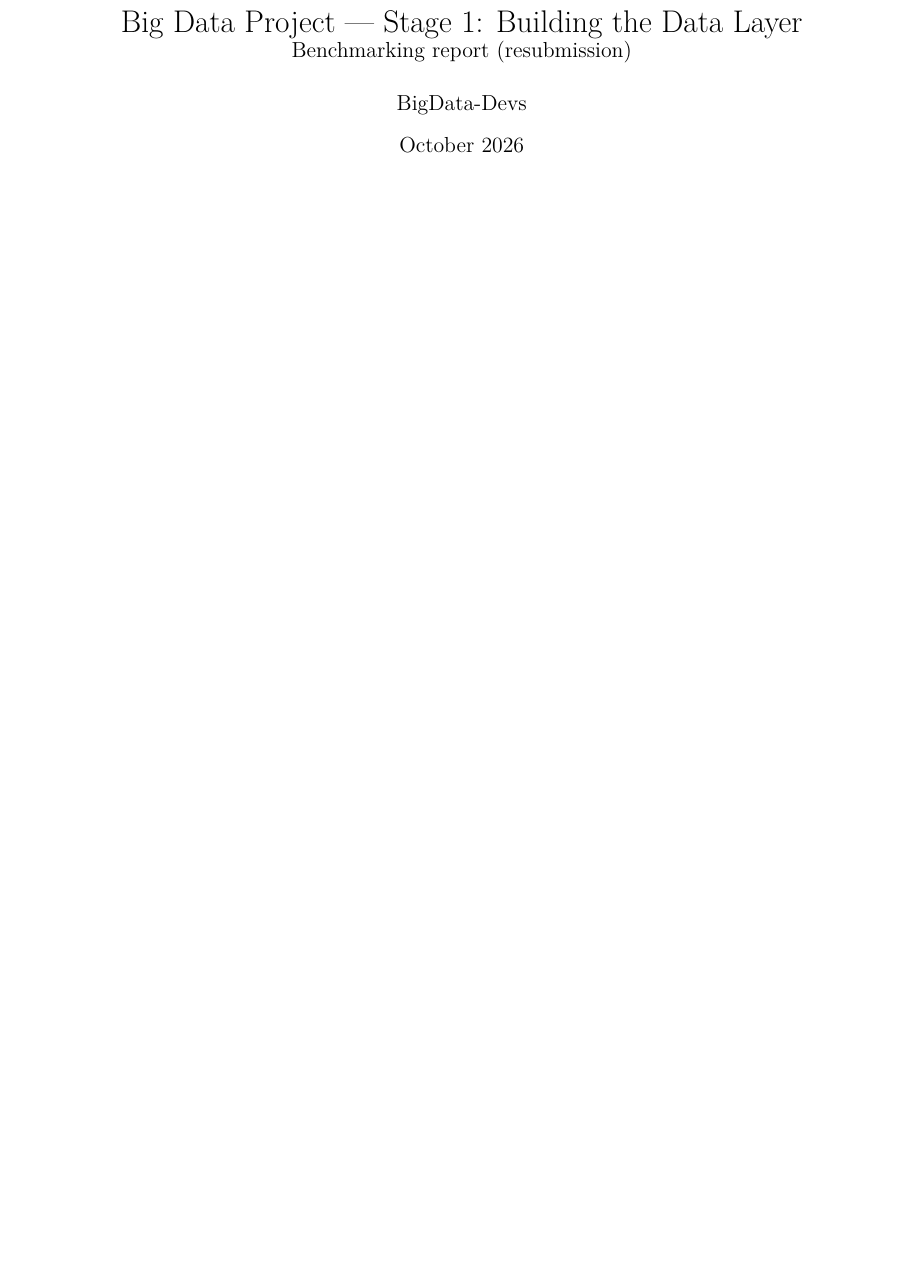
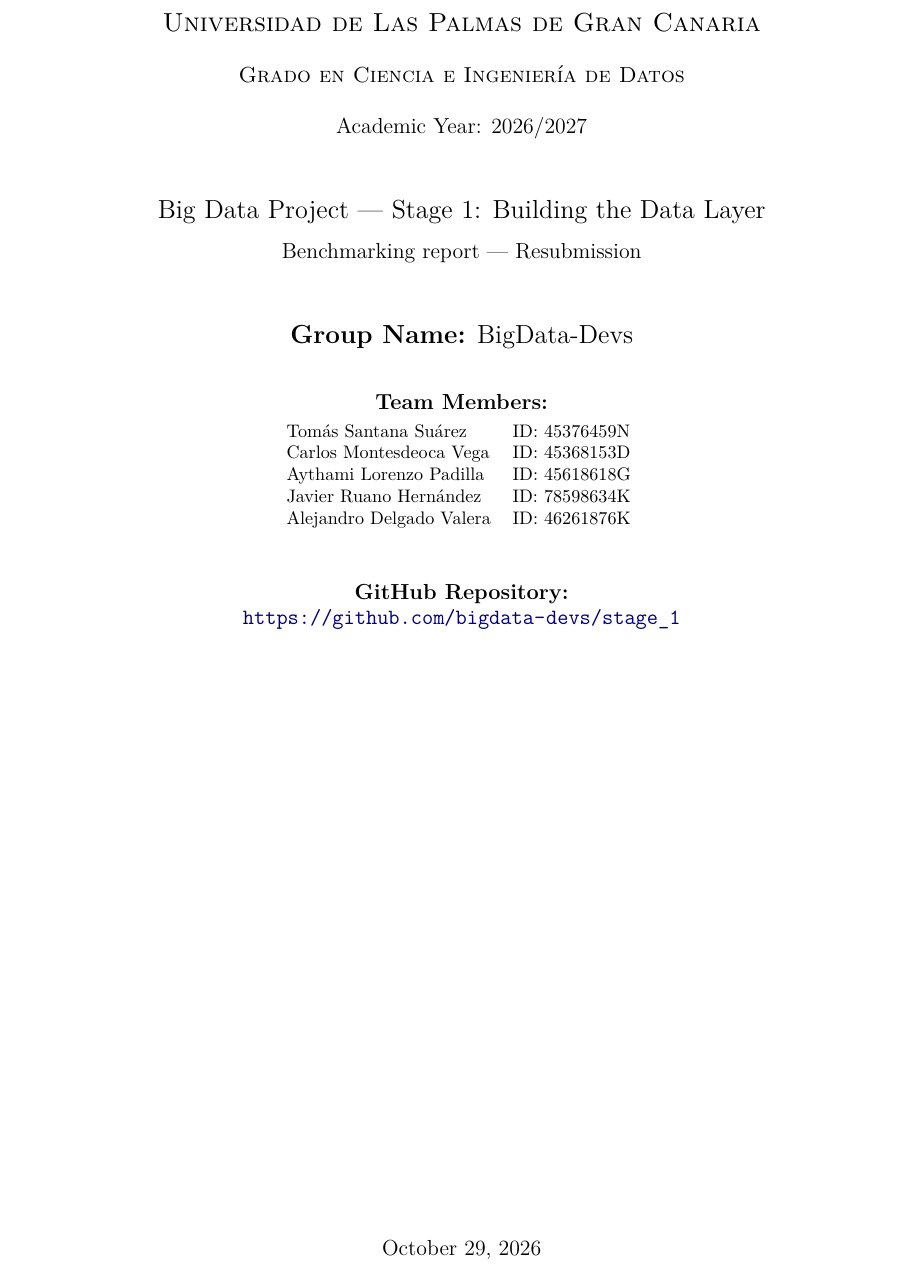
Before and after one commit to bigdata-devs/stage_1, a LaTeX paper (report/main.tex): part of page 1 of 22 before the commit and part of page 1 of 23 after it, cut at the place of the change, the shorter picture padded with empty space. Compiled offline with pdfLaTeX.

Commit message:
docs: add institutional title page and standalone contents page

```diff
--- a/report/main.tex
+++ b/report/main.tex
@@ -25,10 +25,50 @@
 % Numbers fixed by code or by a completed run.
 \newcommand{\fixed}[1]{\textcolor{black}{#1}}
 
-\title{Big Data Project --- Stage 1: Building the Data Layer\\
-\large Benchmarking report (resubmission)}
-\author{BigData-Devs}
-\date{October 2026}
+\begin{document}
 
-\begin{document}
-\maketitle
+\begin{titlepage}
+    \centering
+    \vspace*{1cm}
+
+    % Institution and Degree
+    {\scshape\Large Universidad de Las Palmas de Gran Canaria \par}
+    \vspace{0.5cm}
+    {\scshape\large Grado en Ciencia e Ingeniería de Datos \par}
+    \vspace{0.5cm}
+    {\large Academic Year: 2026/2027 \par}
+    \vspace{1cm}
+
+    % Project title
+    \IfFileExists{boogle-engine-logo.jpg}{%
+        \includegraphics[width=0.7\textwidth]{boogle-engine-logo.jpg} \par
+        \vspace{0.5cm}}{}
+    {\Large Big Data Project --- Stage 1: Building the Data Layer \par}
+    \vspace{0.3cm}
+    {\large Benchmarking report --- Resubmission \par}
+    \vspace{1cm}
+
+    % Group details
+    {\Large \textbf{Group Name:} BigData-Devs \par}
+    \vspace{0.8cm}
+
+    % Authors
+    {\large \textbf{Team Members:} \par}
+    \vspace{0.2cm}
+    \begin{tabular}{ll}
+        Tomás Santana Suárez & ID: 45376459N \\
+        Carlos Montesdeoca Vega & ID: 45368153D \\
+        Aythami Lorenzo Padilla & ID: 45618618G \\
+        Javier Ruano Hernández & ID: 78598634K \\
+        Alejandro Delgado Valera & ID: 46261876K \\
+    \end{tabular}
+    \vspace{1cm}
+
+    % Repository
+    {\large \textbf{GitHub Repository:} \par}
+    {\large \url{https://github.com/bigdata-devs/stage_1} \par}
+
+    \vfill
+
+    % Date
+    {\large \today \par}
```
Also changed, not shown: report/main.tex (8 more changed lines).
